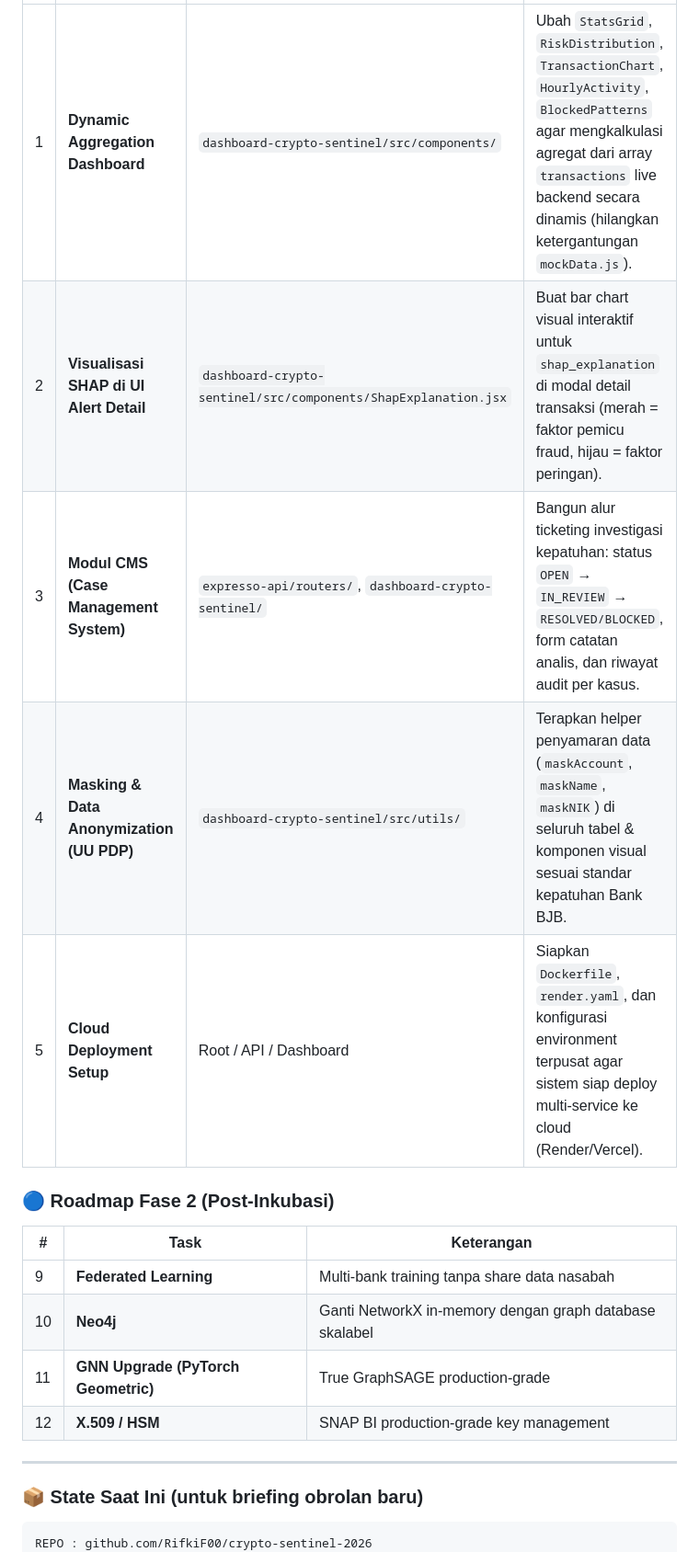
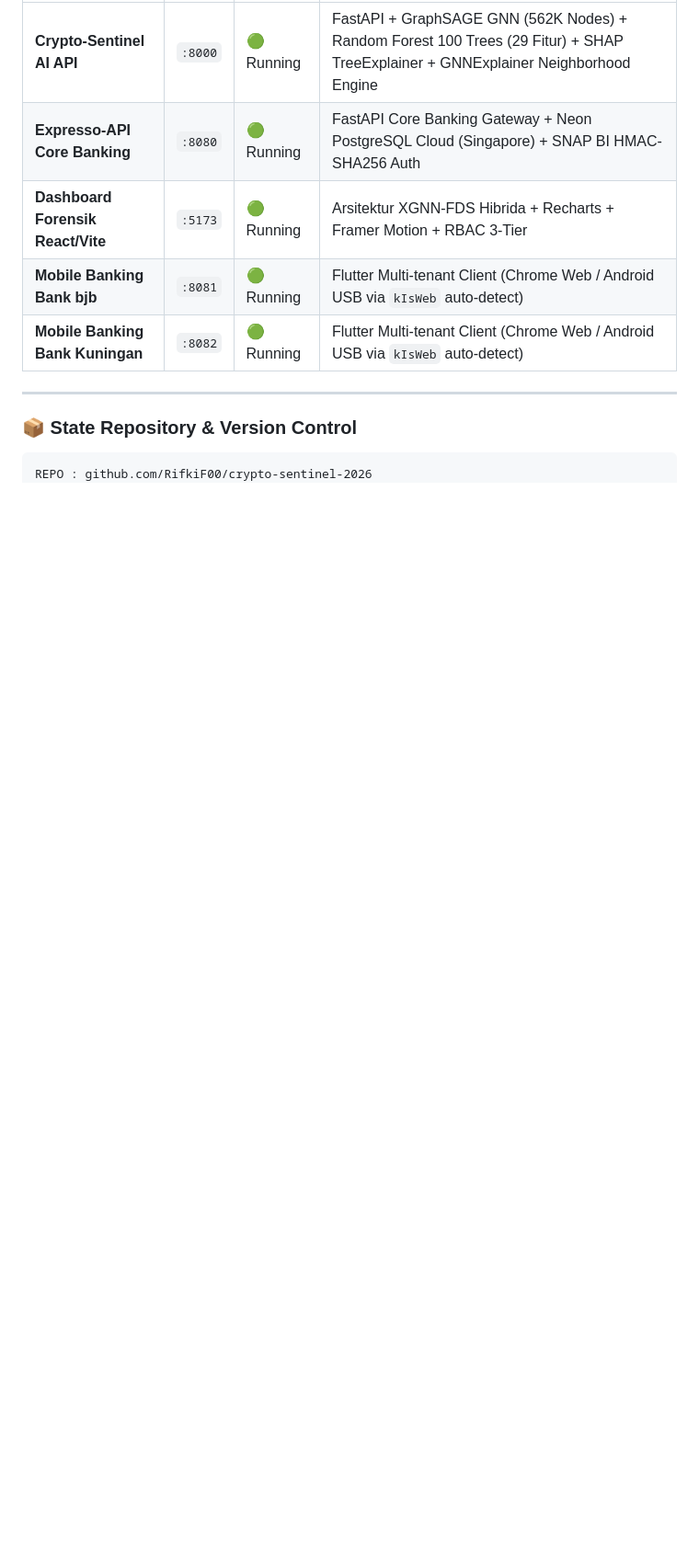
Before and after one commit to RifkiF00/crypto-sentinel-2026, a Markdown page: docs/project_progress_report.md, the part around one of its changes. Shown at 92% size. GitHub-like rendering; blank space fills up the shorter version.

````diff
--- a/docs/project_progress_report.md
+++ b/docs/project_progress_report.md
@@ -68,22 +35,13 @@ Sekarang:
 |---|---|---|---|
-| 1 | **Dynamic Aggregation Dashboard** | `dashboard-crypto-sentinel/src/components/` | Ubah `StatsGrid`, `RiskDistribution`, `TransactionChart`, `HourlyActivity`, `BlockedPatterns` agar mengkalkulasi agregat dari array `transactions` live backend secara dinamis (hilangkan ketergantungan `mockData.js`). |
-| 2 | **Visualisasi SHAP di UI Alert Detail** | `dashboard-crypto-sentinel/src/components/ShapExplanation.jsx` | Buat bar chart visual interaktif untuk `shap_explanation` di modal detail transaksi (merah = faktor pemicu fraud, hijau = faktor peringan). |
-| 3 | **Modul CMS (Case Management System)** | `expresso-api/routers/`, `dashboard-crypto-sentinel/` | Bangun alur ticketing investigasi kepatuhan: status `OPEN` → `IN_REVIEW` → `RESOLVED/BLOCKED`, form catatan analis, dan riwayat audit per kasus. |
-| 4 | **Masking & Data Anonymization (UU PDP)** | `dashboard-crypto-sentinel/src/utils/` | Terapkan helper penyamaran data (`maskAccount`, `maskName`, `maskNIK`) di seluruh tabel & komponen visual sesuai standar kepatuhan Bank BJB. |
-| 5 | **Cloud Deployment Setup** | Root / API / Dashboard | Siapkan `Dockerfile`, `render.yaml`, dan konfigurasi environment terpusat agar sistem siap deploy multi-service ke cloud (Render/Vercel). |
-
-### 🔵 Roadmap Fase 2 (Post-Inkubasi)
-
-| # | Task | Keterangan |
-|---|---|---|
-| 9 | **Federated Learning** | Multi-bank training tanpa share data nasabah |
-| 10 | **Neo4j** | Ganti NetworkX in-memory dengan graph database skalabel |
-| 11 | **GNN Upgrade (PyTorch Geometric)** | True GraphSAGE production-grade |
-| 12 | **X.509 / HSM** | SNAP BI production-grade key management |
+| **Crypto-Sentinel AI API** | `:8000` | 🟢 Running | FastAPI + GraphSAGE GNN (562K Nodes) + Random Forest 100 Trees (29 Fitur) + SHAP TreeExplainer + GNNExplainer Neighborhood Engine |
+| **Expresso-API Core Banking** | `:8080` | 🟢 Running | FastAPI Core Banking Gateway + Neon PostgreSQL Cloud (Singapore) + SNAP BI HMAC-SHA256 Auth |
+| **Dashboard Forensik React/Vite** | `:5173` | 🟢 Running | Arsitektur XGNN-FDS Hibrida + Recharts + Framer Motion + RBAC 3-Tier |
+| **Mobile Banking Bank bjb** | `:8081` | 🟢 Running | Flutter Multi-tenant Client (Chrome Web / Android USB via `kIsWeb` auto-detect) |
+| **Mobile Banking Bank Kuningan** | `:8082` | 🟢 Running | Flutter Multi-tenant Client (Chrome Web / Android USB via `kIsWeb` auto-detect) |
 
 ---
 
-### 📦 State Saat Ini (untuk briefing obrolan baru)
+### 📦 State Repository & Version Control
 
 ```
 REPO : github.com/RifkiF00/crypto-sentinel-2026
````
Also changed, not shown: other parts of docs/project_progress_report.md (+26 -78 lines).
